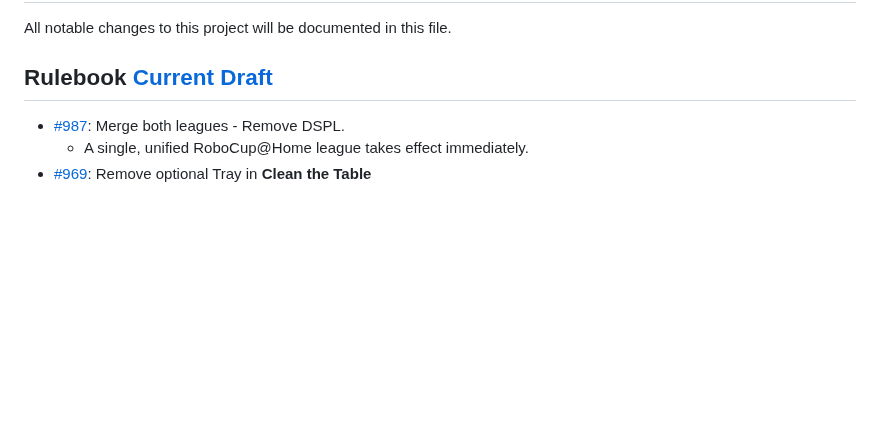
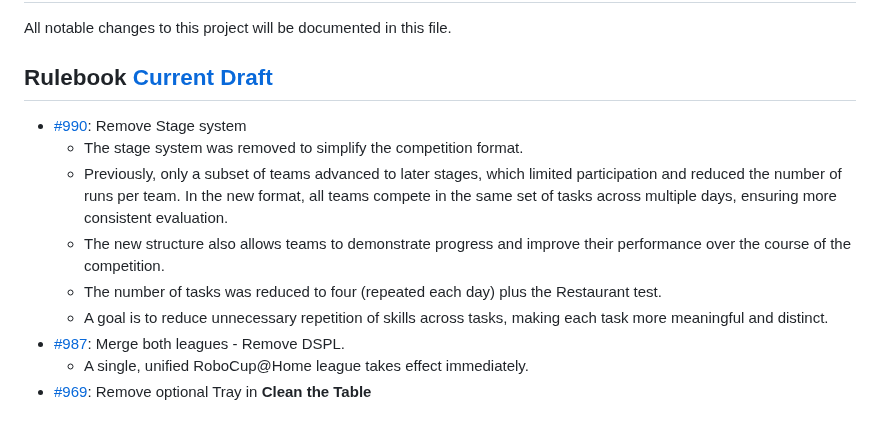
Before and after one commit to RoboCupAtHome/RuleBook, a Markdown page: CHANGELOG.md, the part around the change. Rendered like a GitHub page; blank space fills up the shorter version.

Commit message:
add changelog entry

```diff
--- a/CHANGELOG.md
+++ b/CHANGELOG.md
@@ -12,6 +12,12 @@ All notable changes to this project will be documented in this file.
 
 ## Rulebook [Current Draft]
 
+* [#990](https://github.com/RoboCupAtHome/RuleBook/pull/990): Remove Stage system
+  * The stage system was removed to simplify the competition format.
+  * Previously, only a subset of teams advanced to later stages, which limited participation and reduced the number of runs per team. In the new format, all teams compete in the same set of tasks across multiple days, ensuring more consistent evaluation.
+  * The new structure also allows teams to demonstrate progress and improve their performance over the course of the competition.
+  * The number of tasks was reduced to four (repeated each day) plus the Restaurant test.
+  * A goal is to reduce unnecessary repetition of skills across tasks, making each task more meaningful and distinct.
 * [#987](https://github.com/RoboCupAtHome/RuleBook/pull/987): Merge both leagues - Remove DSPL.
   * A single, unified RoboCup@Home league takes effect immediately.
 * [#969](https://github.com/RoboCupAtHome/RuleBook/pull/969): Remove optional Tray in **Clean the Table**
```
